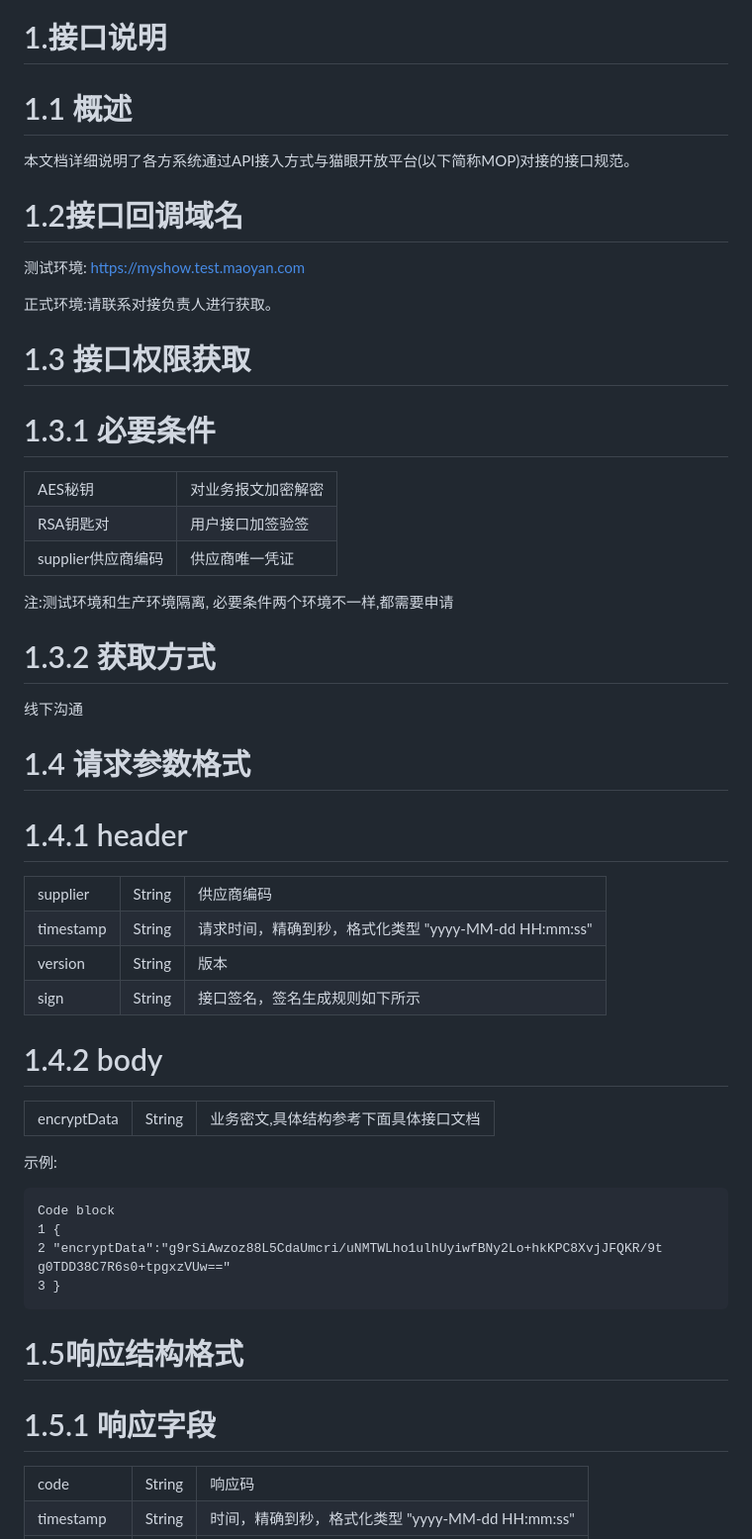
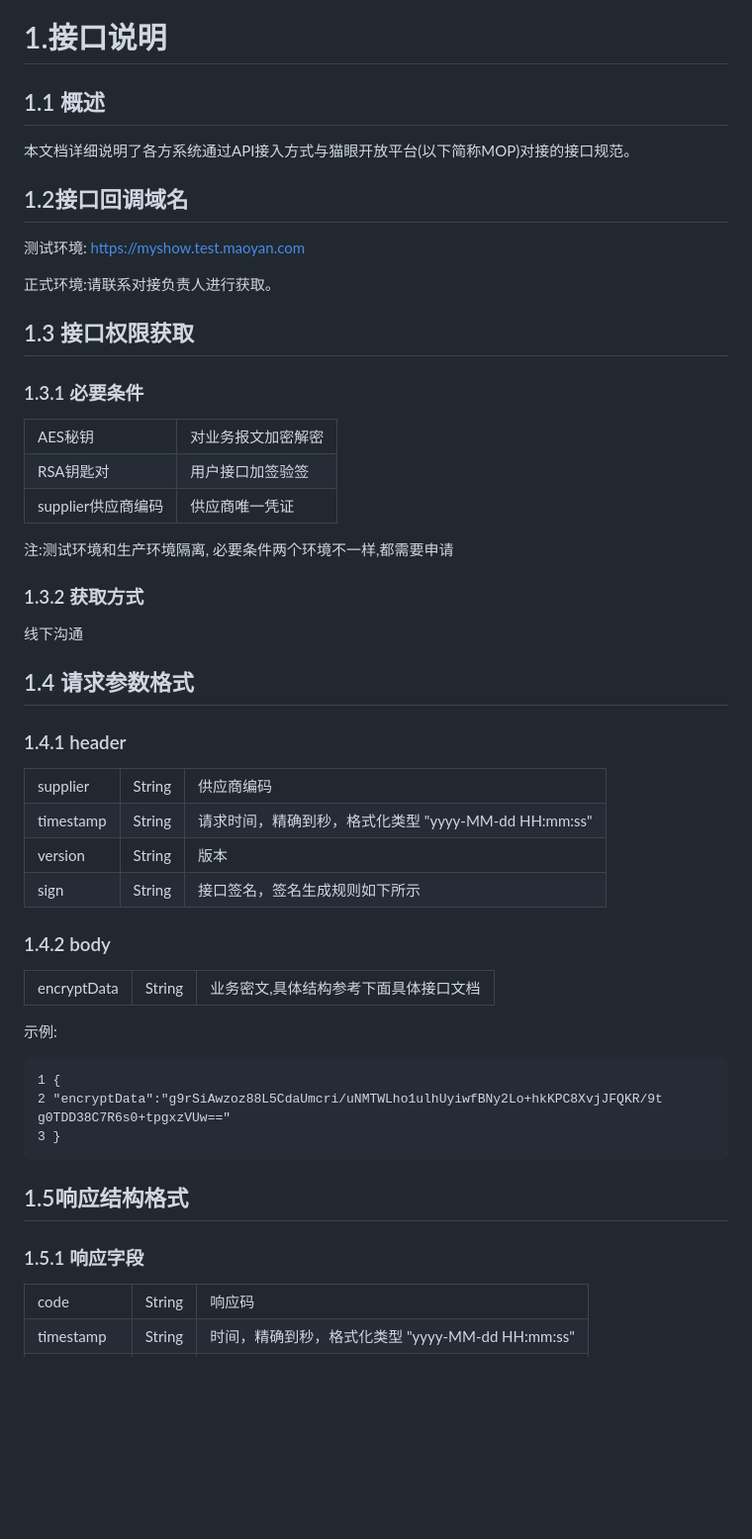
Before and after one commit to jqxismygit/rc7, a Markdown page: docs/ota/mop.md, the part around one of its changes. Shown at 99% size. Rendered like a GitHub page; blank space fills up the shorter version.

````diff
--- a/docs/ota/mop.md
+++ b/docs/ota/mop.md
@@ -13,19 +13,19 @@
 
 # 1.接⼝说明
 
-# 1.1 概述
+## 1.1 概述
 
 本⽂档详细说明了各⽅系统通过API接⼊⽅式与猫眼开放平台(以下简称MOP)对接的接⼝规范。
 
-# 1.2接⼝回调域名
+## 1.2接⼝回调域名
 
 测试环境: https://myshow.test.maoyan.com
 
 正式环境:请联系对接负责⼈进⾏获取。
 
-# 1.3 接⼝权限获取
+## 1.3 接⼝权限获取
 
-# 1.3.1 必要条件
+### 1.3.1 必要条件
 
 <table><tr><td>AES秘钥</td><td>对业务报文加密解密</td></tr><tr><td>RSA钥匙对</td><td>用户接口加签验签</td></tr><tr><td>supplier供应商编码</td><td>供应商唯一凭证</td></tr></table>
 
@@ -33,32 +33,31 @@
 注:测试环境和⽣产环境隔离, 必要条件两个环境不⼀样,都需要申请
 
 
-# 1.3.2 获取⽅式
+### 1.3.2 获取⽅式
 
 线下沟通
 
-# 1.4 请求参数格式
+## 1.4 请求参数格式
 
-# 1.4.1 header
+### 1.4.1 header
 
 <table><tr><td>supplier</td><td>String</td><td>供应商编码</td></tr><tr><td>timestamp</td><td>String</td><td>请求时间，精确到秒，格式化类型 &quot;yyyy-MM-dd HH:mm:ss&quot;</td></tr><tr><td>version</td><td>String</td><td>版本</td></tr><tr><td>sign</td><td>String</td><td>接口签名，签名生成规则如下所示</td></tr></table>
 
-# 1.4.2 body
+### 1.4.2 body
 
 <table><tr><td>encryptData</td><td>String</td><td>业务密文,具体结构参考下面具体接口文档</td></tr></table>
 
 ⽰例:
 
 ```txt
-Code block
 1 {
 2 "encryptData":"g9rSiAwzoz88L5CdaUmcri/uNMTWLho1ulhUyiwfBNy2Lo+hkKPC8XvjJFQKR/9t g0TDD38C7R6s0+tpgxzVUw=="
 3 }
 ```
 
-# 1.5响应结构格式
+## 1.5响应结构格式
 
-# 1.5.1 响应字段
+### 1.5.1 响应字段
 
 <table><tr><td>code</td><td>String</td><td>响应码</td></tr><tr><td>timestamp</td><td>String</td><td>时间，精确到秒，格式化类型 &quot;yyyy-MM-dd HH:mm:ss&quot;</td></tr><tr><td>msg</td><td>String</td><td>接口响应提示信息</td></tr><tr><td>sign</td><td>String</td><td>响应签名</td></tr><tr><td>encryptData</td><td>String</td><td>业务信息密文 具体明文结构参考下列文档</td></tr></table>
 
````
Also changed, not shown: other parts of docs/ota/mop.md (+62 -63 lines).
